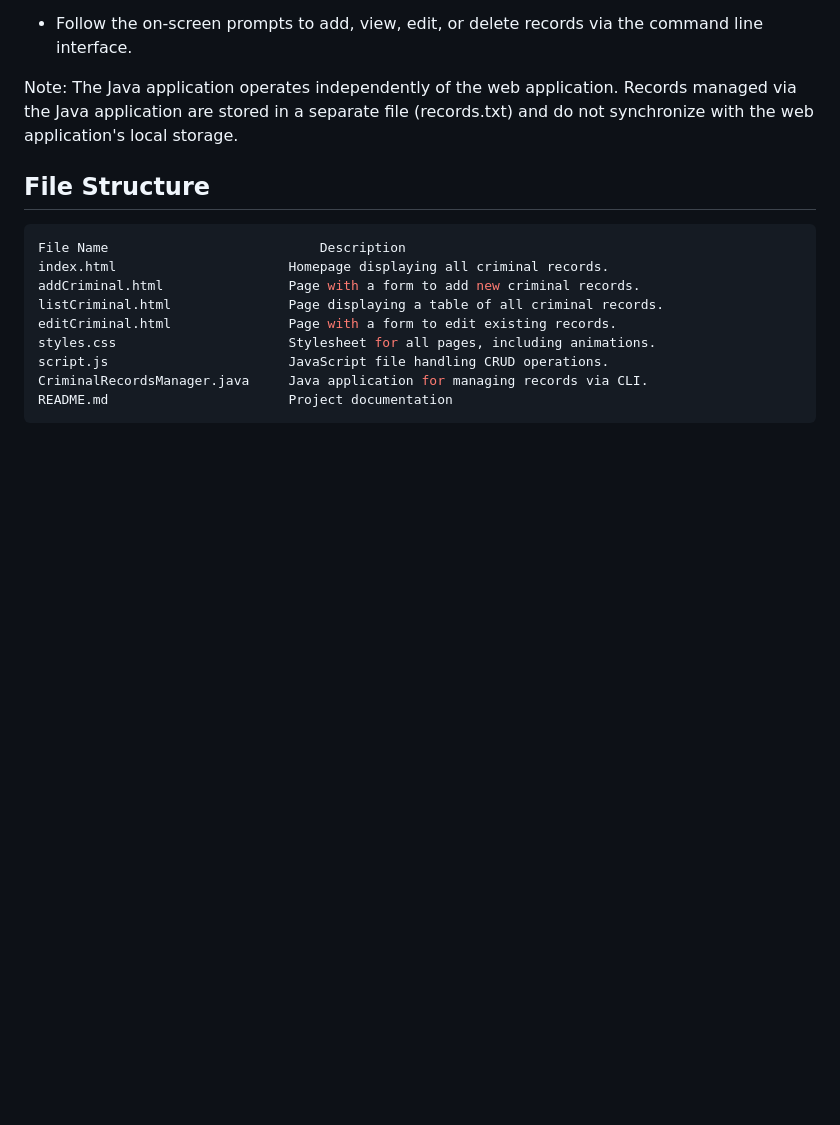
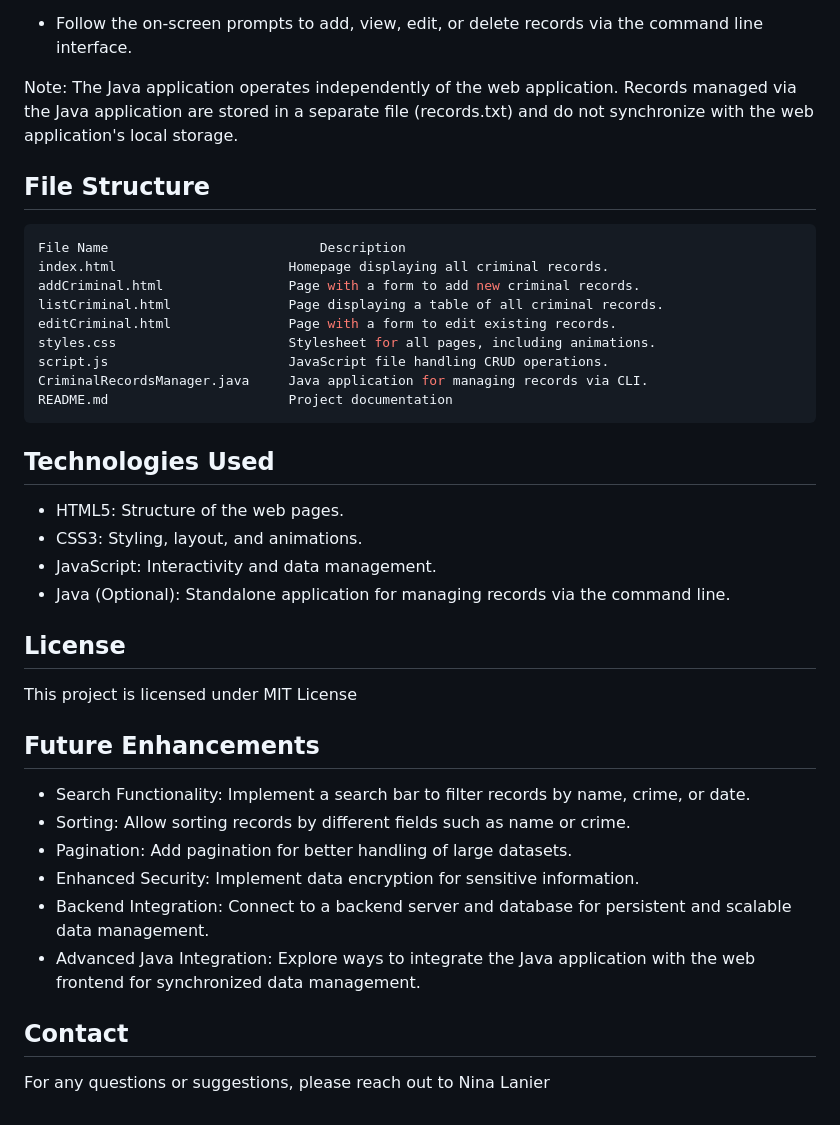
Before and after one commit to NARodman/criminal-record-management-system, a Markdown page: README.md, the part around the change. Drawn GitHub-style; blank space fills up the shorter version.

````diff
--- a/README.md
+++ b/README.md
@@ -79,3 +79,22 @@ script.js	                    JavaScript file handling CRUD operations.
 CriminalRecordsManager.java	    Java application for managing records via CLI.
 README.md	                    Project documentation
 ```
+## Technologies Used
+- HTML5: Structure of the web pages.
+- CSS3: Styling, layout, and animations.
+- JavaScript: Interactivity and data management.
+- Java (Optional): Standalone application for managing records via the command line.
+
+## License
+This project is licensed under MIT License
+
+## Future Enhancements
+- Search Functionality: Implement a search bar to filter records by name, crime, or date.
+- Sorting: Allow sorting records by different fields such as name or crime.
+- Pagination: Add pagination for better handling of large datasets.
+- Enhanced Security: Implement data encryption for sensitive information.
+- Backend Integration: Connect to a backend server and database for persistent and scalable data management.
+- Advanced Java Integration: Explore ways to integrate the Java application with the web frontend for synchronized data management.
+
+## Contact
+For any questions or suggestions, please reach out to Nina Lanier
````
